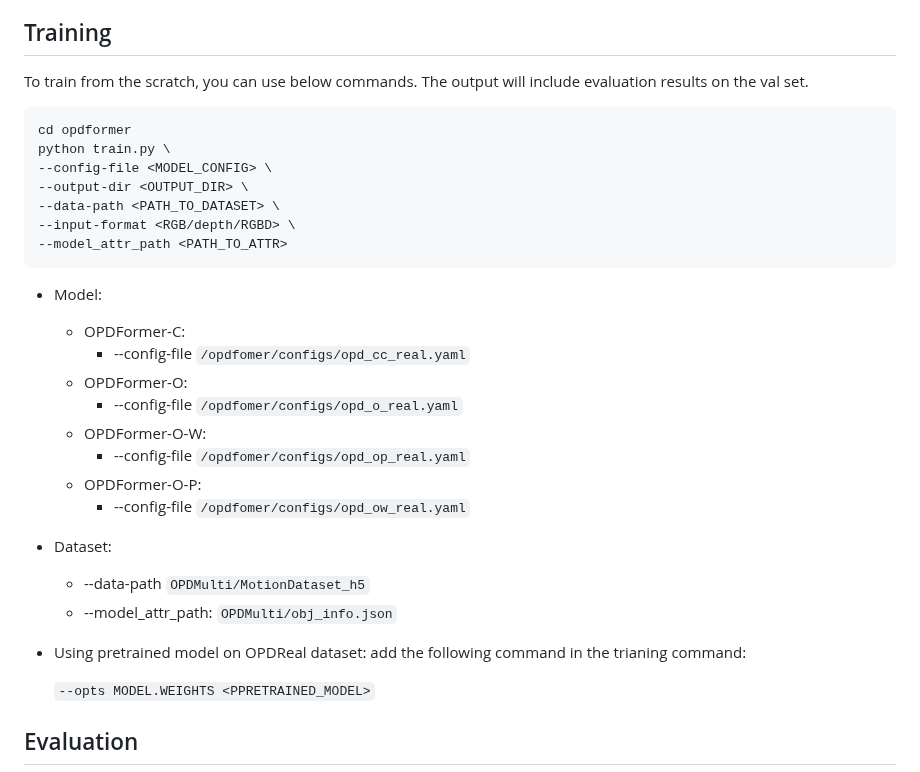
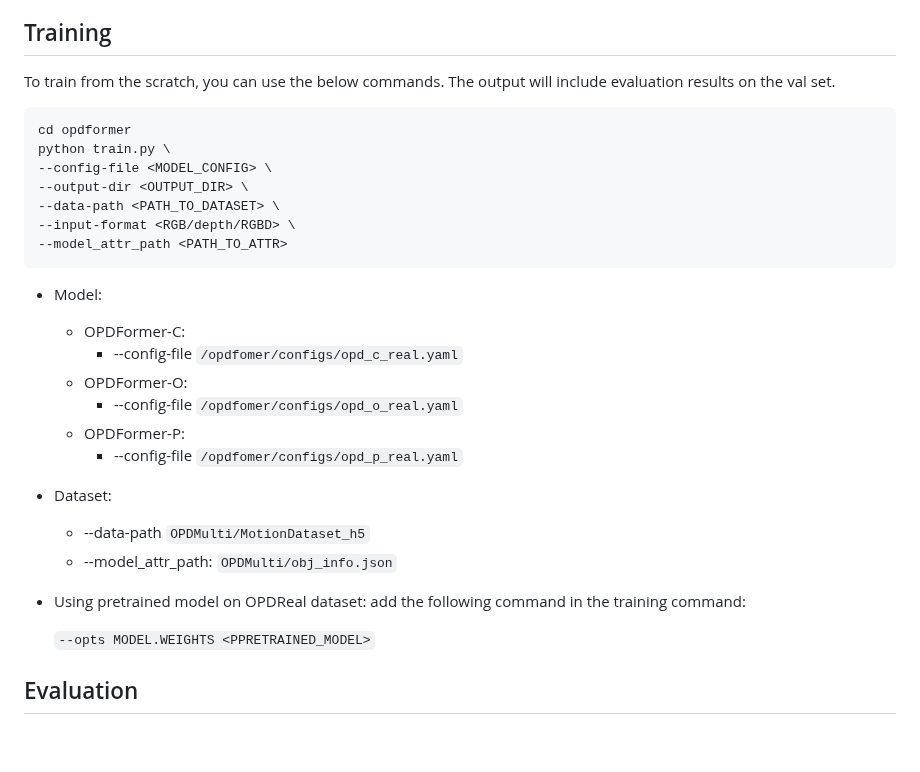
Before and after one commit to 3dlg-hcvc/OPDMulti, a Markdown page: README.md, the part around the change. GitHub-like rendering; blank space fills up the shorter version.

````diff
--- a/README.md
+++ b/README.md
@@ -49,7 +49,7 @@ Download our `[OPDMulti]` [dataset](https://aspis.cmpt.sfu.ca/projects/opdmulti/
 We also provide the code about how to process the [MultiScan](https://github.com/smartscenes/multiscan.git) dataset to OPDMulti dataset. So, you can process your own dataset through this procedure to get the customized dataset for OPDMulti task. Details can be found in [data_process](data_process).
 
 ## Training
-To train from the scratch, you can use below commands. The output will include evaluation results on the val set.
+To train from the scratch, you can use the below commands. The output will include evaluation results on the val set.
 
 ```sh
 cd opdformer
@@ -62,17 +62,15 @@ python train.py \
 ```
 * Model:
     * OPDFormer-C:
-        * --config-file `/opdfomer/configs/opd_cc_real.yaml`
+        * --config-file `/opdfomer/configs/opd_c_real.yaml`
     * OPDFormer-O:
         * --config-file `/opdfomer/configs/opd_o_real.yaml`
-    * OPDFormer-O-W:
-        * --config-file `/opdfomer/configs/opd_op_real.yaml`
-    * OPDFormer-O-P:
-        * --config-file `/opdfomer/configs/opd_ow_real.yaml`
+    * OPDFormer-P:
+        * --config-file `/opdfomer/configs/opd_p_real.yaml`
 * Dataset:
     * --data-path `OPDMulti/MotionDataset_h5`
     * --model_attr_path: ` OPDMulti/obj_info.json `
-* Using pretrained model on OPDReal dataset: add the following command in the trianing command:
+* Using pretrained model on OPDReal dataset: add the following command in the training command:
 
     `--opts MODEL.WEIGHTS <PPRETRAINED_MODEL>`
 ## Evaluation
````
